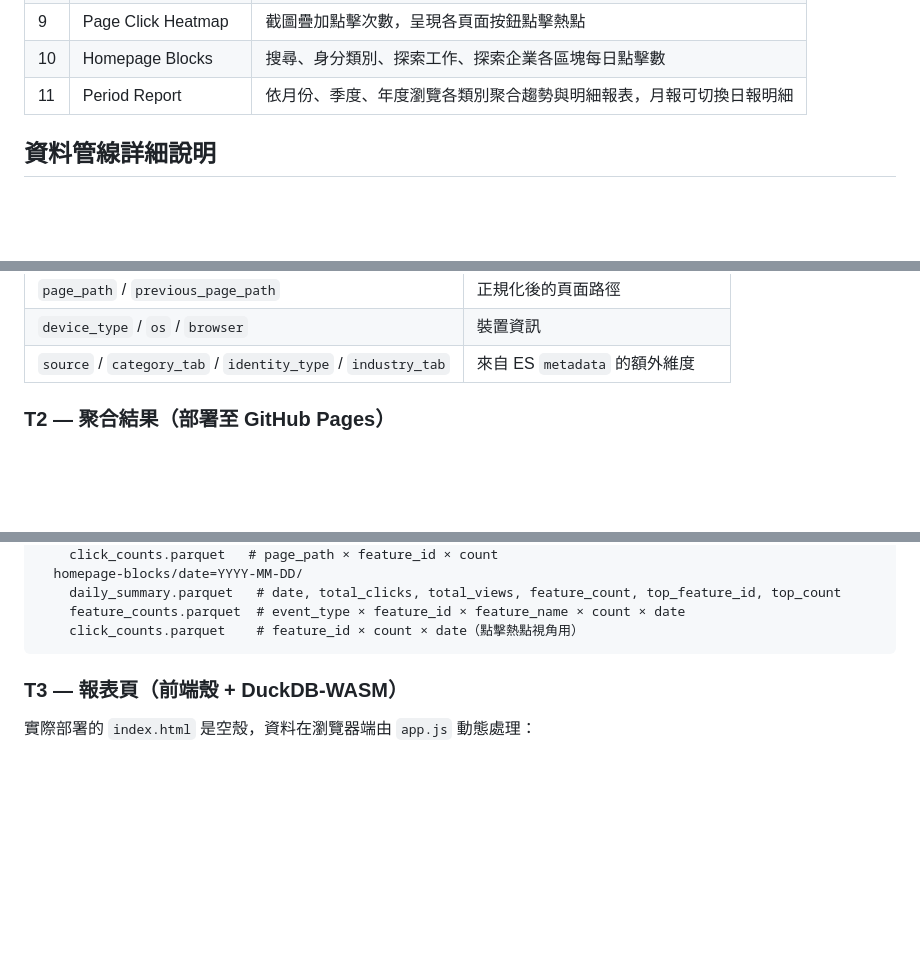
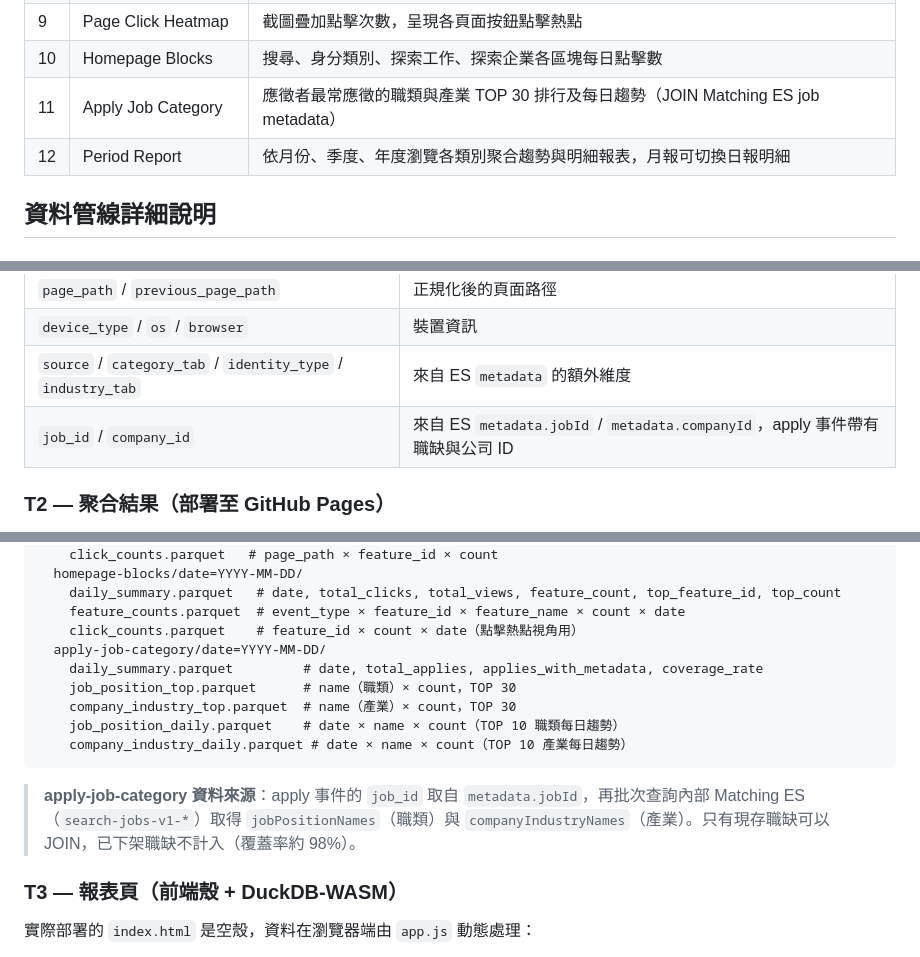
Before and after one commit to yaochangyu/job-report, a Markdown page: README.md, 3 parts joined by grey strips. GitHub-like rendering; blank space fills up the shorter version.

Commit message:
📝 docs(README): 補充 apply-job-category T1/T2 欄位與資料來源說明
- T1 欄位表新增 job_id / company_id（來自 metadata.jobId / companyId）
- 報表清單新增第 11 項 Apply Job Category
- T2 存放位置新增 apply-job-category 五個 parquet 說明
- 補充 Matching ES JOIN 邏輯與覆蓋率說明
- 專案結構補 common/job_metadata.py

````diff
--- a/README.md
+++ b/README.md
@@ -39,7 +39,8 @@ output/<報表名>/index.html                        ← T3 前端殼（空 HTML
 | 8 | Page Navigation Flow | 頁面轉換路徑排行、各頁面來源/目標 |
 | 9 | Page Click Heatmap | 截圖疊加點擊次數，呈現各頁面按鈕點擊熱點 |
 | 10 | Homepage Blocks | 搜尋、身分類別、探索工作、探索企業各區塊每日點擊數 |
-| 11 | Period Report | 依月份、季度、年度瀏覽各類別聚合趨勢與明細報表，月報可切換日報明細 |
+| 11 | Apply Job Category | 應徵者最常應徵的職類與產業 TOP 30 排行及每日趨勢（JOIN Matching ES job metadata） |
+| 12 | Period Report | 依月份、季度、年度瀏覽各類別聚合趨勢與明細報表，月報可切換日報明細 |
 
 ## 資料管線詳細說明
 
@@ -67,6 +68,7 @@ dataset/manifest/t1-raw-manifest.json
 | `page_path` / `previous_page_path` | 正規化後的頁面路徑 |
 | `device_type` / `os` / `browser` | 裝置資訊 |
 | `source` / `category_tab` / `identity_type` / `industry_tab` | 來自 ES `metadata` 的額外維度 |
+| `job_id` / `company_id` | 來自 ES `metadata.jobId` / `metadata.companyId`，apply 事件帶有職缺與公司 ID |
 
 ### T2 — 聚合結果（部署至 GitHub Pages）
 
@@ -116,7 +118,15 @@ dataset/report/
     daily_summary.parquet   # date, total_clicks, total_views, feature_count, top_feature_id, top_count
     feature_counts.parquet  # event_type × feature_id × feature_name × count × date
     click_counts.parquet    # feature_id × count × date（點擊熱點視角用）
+  apply-job-category/date=YYYY-MM-DD/
+    daily_summary.parquet         # date, total_applies, applies_with_metadata, coverage_rate
+    job_position_top.parquet      # name（職類）× count，TOP 30
+    company_industry_top.parquet  # name（產業）× count，TOP 30
+    job_position_daily.parquet    # date × name × count（TOP 10 職類每日趨勢）
+    company_industry_daily.parquet # date × name × count（TOP 10 產業每日趨勢）
 ```
+
+> **apply-job-category 資料來源**：apply 事件的 `job_id` 取自 `metadata.jobId`，再批次查詢內部 Matching ES（`search-jobs-v1-*`）取得 `jobPositionNames`（職類）與 `companyIndustryNames`（產業）。只有現存職缺可以 JOIN，已下架職缺不計入（覆蓋率約 98%）。
 
 ### T3 — 報表頁（前端殼 + DuckDB-WASM）
 
````
Also changed, not shown: other parts of README.md (+1 -0 lines).
